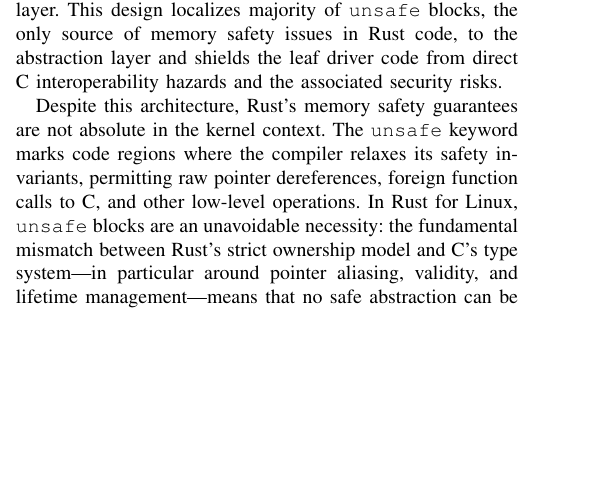
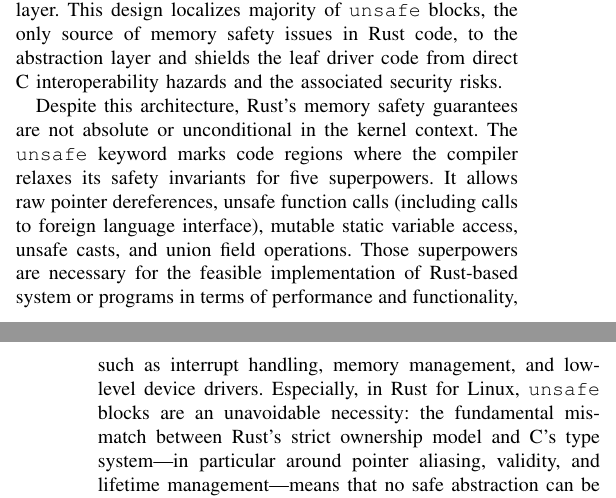
Before and after one commit to spidermana/semester_projects_rfl, a LaTeX paper (conference_101719.tex): part of one column of page 1 of 6 before the commit and two parts of the columns of pages 1 and 2 of 6 after it, the two joined at a grey line, cut so that both start at the same text, the shorter picture padded with empty space. Compiled offline with pdfLaTeX; a missing font is replaced by an installed copy or a similar font; a LaTeX package or settings file that is missing is left out.

Commit message:
update the intro again

```diff
--- a/conference_101719.tex
+++ b/conference_101719.tex
@@ -145,13 +145,11 @@
 The project follows a layered architecture: the existing C kernel infrastructure forms the foundation; a thin layer of \texttt{unsafe} Rust bindings bridges Rust to the C~APIs; an elaborately-designed and carefully-reviewed \emph{safe abstraction layer} wraps these bindings and exposes ergonomic, safe Rust interfaces; and Rust drivers are then built on top of this abstraction layer.
 This design localizes majority of \texttt{unsafe} blocks, the only source of memory safety issues in Rust code, to the abstraction layer and shields the leaf driver code from direct C interoperability hazards and the associated security risks.
 
-Despite this architecture, Rust's memory safety guarantees are not absolute in the kernel context.
-The \texttt{unsafe} keyword marks code regions where the compiler relaxes its safety invariants, permitting raw pointer
-dereferences, foreign function calls to C, and other low-level operations.
-In Rust for Linux, \texttt{unsafe} blocks are an unavoidable necessity:
-the fundamental mismatch between Rust's strict ownership model and C's type
-system---in particular around pointer aliasing, validity, and lifetime
-management---means that no safe abstraction can be built without an
+Despite this architecture, Rust's memory safety guarantees are not absolute or unconditional in the kernel context.
+The \texttt{unsafe} keyword marks code regions where the compiler relaxes its safety invariants for five superpowers.
+It allows raw pointer dereferences, unsafe function calls (including calls to foreign language interface), mutable static variable access, unsafe casts, and union field operations.
+Those superpowers are necessary for the feasible implementation of Rust-based system or programs in terms of performance and functionality, such as interrupt handling, memory management, and low-level device drivers.
+Especially, in Rust for Linux, \texttt{unsafe} blocks are an unavoidable necessity: the fundamental mismatch between Rust's strict ownership model and C's type system---in particular around pointer aliasing, validity, and lifetime management---means that no safe abstraction can be built without an
 \texttt{unsafe} foundation.
 The project therefore adopts a discipline: \texttt{unsafe} code should be
 confined to the abstraction layers, rigorously documented, and individually
```
